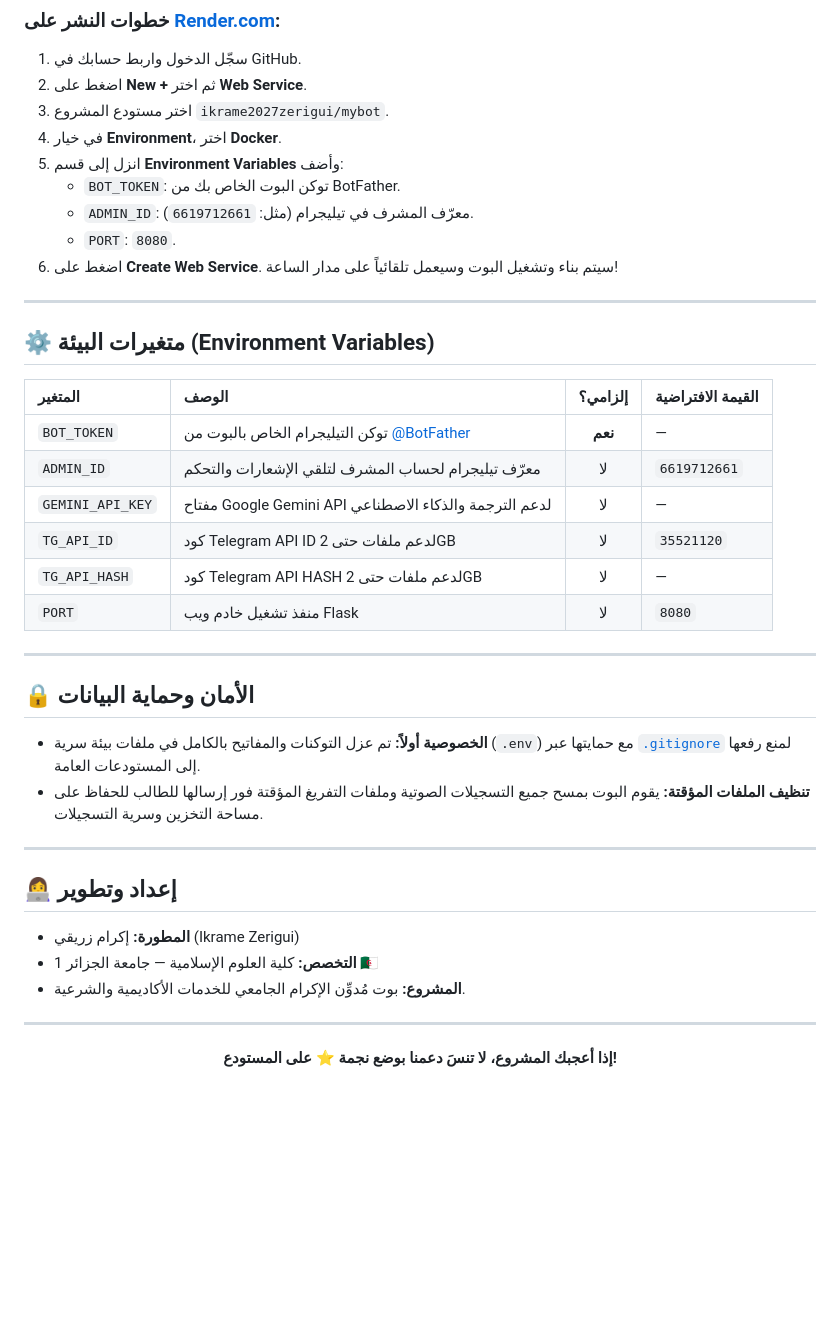
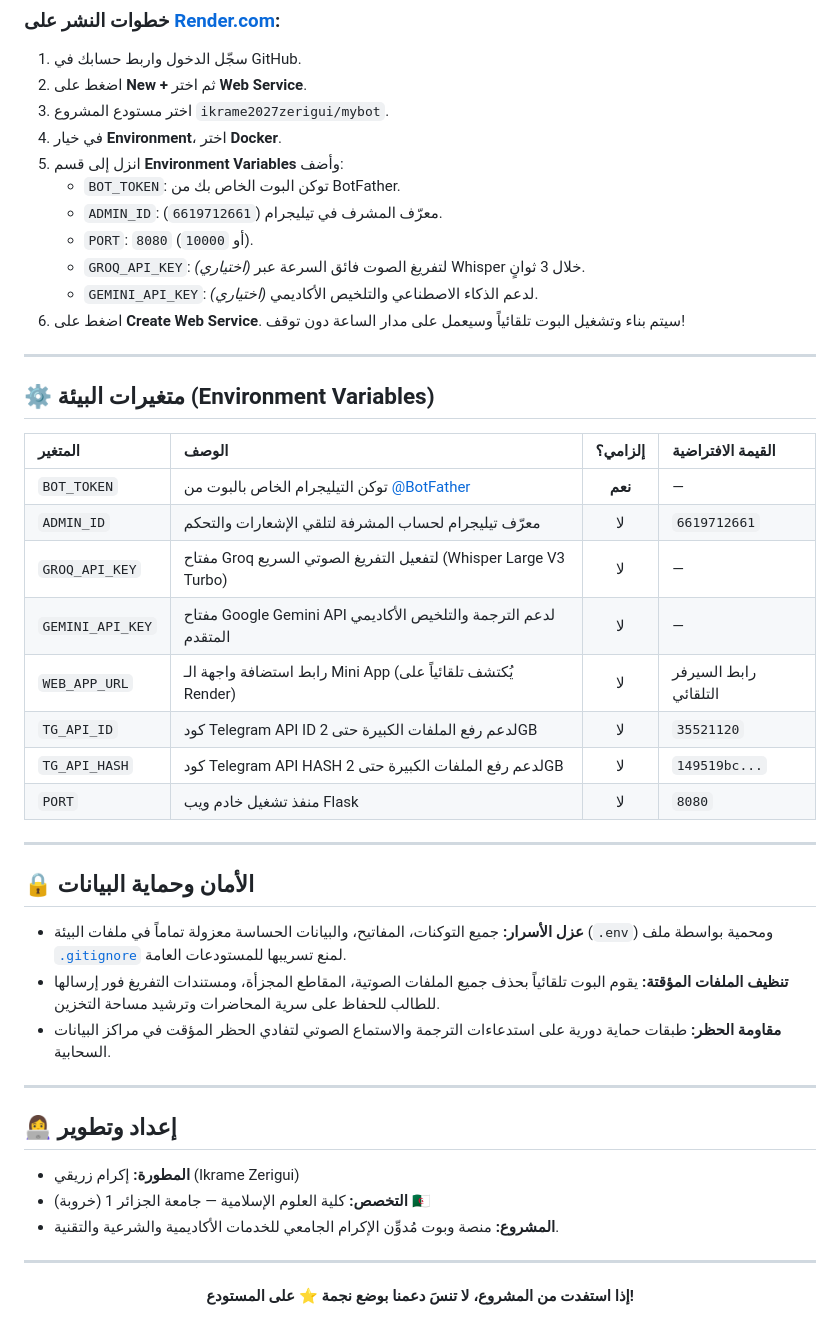
Before and after one commit to ikrame2027zerigui/mybot, a Markdown page: README.md, the part around one of its changes. GitHub-like rendering; blank space fills up the shorter version.

```diff
--- a/README.md
+++ b/README.md
@@ -171,9 +212,11 @@ docker run -d --name mybot-app --env-file .env -p 8080:8080 mybot
 4. في خيار **Environment**، اختر **Docker**.
 5. انزل إلى قسم **Environment Variables** وأضف:
    * `BOT_TOKEN`: توكن البوت الخاص بك من BotFather.
-   * `ADMIN_ID`: معرّف المشرف في تيليجرام (مثل: `6619712661`).
-   * `PORT`: `8080`.
-6. اضغط على **Create Web Service**. سيتم بناء وتشغيل البوت وسيعمل تلقائياً على مدار الساعة!
+   * `ADMIN_ID`: معرّف المشرف في تيليجرام (`6619712661`).
+   * `PORT`: `8080` (أو `10000`).
+   * `GROQ_API_KEY`: *(اختياري)* لتفريغ الصوت فائق السرعة عبر Whisper خلال 3 ثوانٍ.
+   * `GEMINI_API_KEY`: *(اختياري)* لدعم الذكاء الاصطناعي والتلخيص الأكاديمي.
+6. اضغط على **Create Web Service**. سيتم بناء وتشغيل البوت تلقائياً وسيعمل على مدار الساعة دون توقف!
 
 ---
 
@@ -182,31 +225,34 @@ docker run -d --name mybot-app --env-file .env -p 8080:8080 mybot
 | المتغير | الوصف | إلزامي؟ | القيمة الافتراضية |
 | :--- | :--- | :---: | :--- |
 | `BOT_TOKEN` | توكن التيليجرام الخاص بالبوت من [@BotFather](https://t.me/BotFather) | **نعم** | — |
-| `ADMIN_ID` | معرّف تيليجرام لحساب المشرف لتلقي الإشعارات والتحكم | لا | `6619712661` |
-| `GEMINI_API_KEY` | مفتاح Google Gemini API لدعم الترجمة والذكاء الاصطناعي | لا | — |
-| `TG_API_ID` | كود Telegram API ID لدعم ملفات حتى 2GB | لا | `35521120` |
-| `TG_API_HASH` | كود Telegram API HASH لدعم ملفات حتى 2GB | لا | — |
+| `ADMIN_ID` | معرّف تيليجرام لحساب المشرفة لتلقي الإشعارات والتحكم | لا | `6619712661` |
+| `GROQ_API_KEY` | مفتاح Groq لتفعيل التفريغ الصوتي السريع (Whisper Large V3 Turbo) | لا | — |
+| `GEMINI_API_KEY` | مفتاح Google Gemini API لدعم الترجمة والتلخيص الأكاديمي المتقدم | لا | — |
+| `WEB_APP_URL` | رابط استضافة واجهة الـ Mini App (يُكتشف تلقائياً على Render) | لا | رابط السيرفر التلقائي |
+| `TG_API_ID` | كود Telegram API ID لدعم رفع الملفات الكبيرة حتى 2GB | لا | `35521120` |
+| `TG_API_HASH` | كود Telegram API HASH لدعم رفع الملفات الكبيرة حتى 2GB | لا | `149519bc...` |
 | `PORT` | منفذ تشغيل خادم ويب Flask | لا | `8080` |
 
 ---
 
 ## 🔒 الأمان وحماية البيانات
 
-* **الخصوصية أولاً:** تم عزل التوكنات والمفاتيح بالكامل في ملفات بيئة سرية (`.env`) مع حمايتها عبر [`.gitignore`](file:///C:/Users/g/.gemini/antigravity/scratch/mybot/.gitignore) لمنع رفعها إلى المستودعات العامة.
-* **تنظيف الملفات المؤقتة:** يقوم البوت بمسح جميع التسجيلات الصوتية وملفات التفريغ المؤقتة فور إرسالها للطالب للحفاظ على مساحة التخزين وسرية التسجيلات.
+* **عزل الأسرار:** جميع التوكنات، المفاتيح، والبيانات الحساسة معزولة تماماً في ملفات البيئة (`.env`) ومحمية بواسطة ملف [`.gitignore`](file:///C:/Users/g/.gemini/antigravity/scratch/mybot/.gitignore) لمنع تسريبها للمستودعات العامة.
+* **تنظيف الملفات المؤقتة:** يقوم البوت تلقائياً بحذف جميع الملفات الصوتية، المقاطع المجزأة، ومستندات التفريغ فور إرسالها للطالب للحفاظ على سرية المحاضرات وترشيد مساحة التخزين.
+* **مقاومة الحظر:** طبقات حماية دورية على استدعاءات الترجمة والاستماع الصوتي لتفادي الحظر المؤقت في مراكز البيانات السحابية.
 
 ---
 
 ## 👩‍💻 إعداد وتطوير
 
 * **المطورة:** إكرام زريقي (Ikrame Zerigui)
-* **التخصص:** كلية العلوم الإسلامية — جامعة الجزائر 1 🇩🇿
-* **المشروع:** بوت مُدوِّن الإكرام الجامعي للخدمات الأكاديمية والشرعية.
+* **التخصص:** كلية العلوم الإسلامية — جامعة الجزائر 1 (خروبة) 🇩🇿
+* **المشروع:** منصة وبوت مُدوِّن الإكرام الجامعي للخدمات الأكاديمية والشرعية والتقنية.
 
 ---
 
 <div align="center">
 
-**إذا أعجبك المشروع، لا تنسَ دعمنا بوضع نجمة ⭐ على المستودع!**
+**إذا استفدت من المشروع، لا تنسَ دعمنا بوضع نجمة ⭐ على المستودع!**
 
 </div>
```
Also changed, not shown: other parts of README.md (+110 -69 lines).
